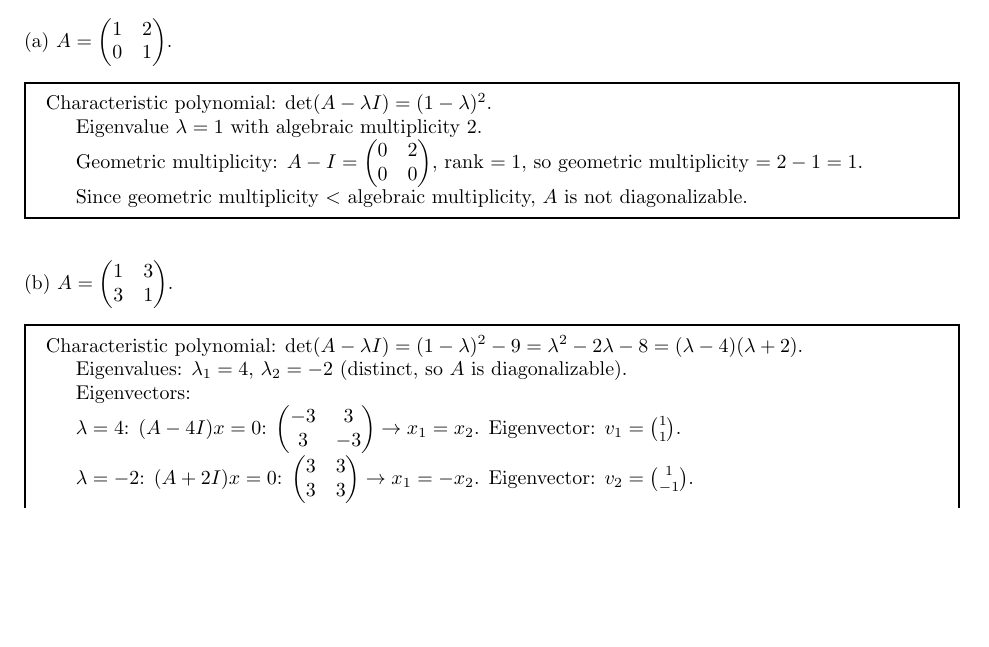
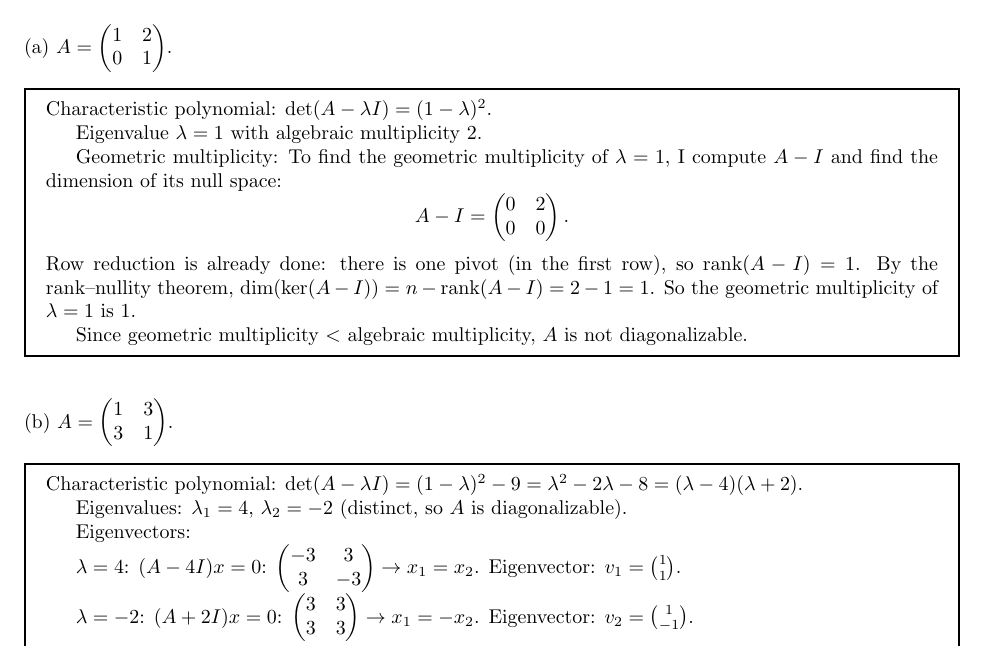
Before and after one commit to neilhwang/linear-algebra, a LaTeX problem sheet (hw/hw2.tex): part of page 4 of 19, cut so that both start at the same text, the shorter picture padded with empty space. Compiled offline with pdfLaTeX.

Commit message:
Expand geometric multiplicity explanation in Q3(a) of hw2.tex
Show the rank-nullity reasoning explicitly instead of just stating
the result.

Co-Authored-By: Claude Opus 4.6 (1M context) <noreply@anthropic.com>

```diff
--- a/hw/hw2.tex
+++ b/hw/hw2.tex
@@ -187,8 +187,11 @@ $\det(A - \lambda I) = (1-\lambda)^2$.
 
 Eigenvalue $\lambda = 1$ with algebraic multiplicity $2$.
 
-\textnormal{Geometric multiplicity:}
-$A - I = \begin{pmatrix} 0 & 2 \\ 0 & 0 \end{pmatrix}$, rank $= 1$, so geometric multiplicity $= 2 - 1 = 1$.
+Geometric multiplicity: To find the geometric multiplicity of $\lambda = 1$, I compute $A - I$ and find the dimension of its null space:
+\[
+A - I = \begin{pmatrix} 0 & 2 \\ 0 & 0 \end{pmatrix}.
+\]
+Row reduction is already done: there is one pivot (in the first row), so $\operatorname{rank}(A - I) = 1$. By the rank--nullity theorem, $\dim(\ker(A - I)) = n - \operatorname{rank}(A-I) = 2 - 1 = 1$. So the geometric multiplicity of $\lambda = 1$ is $1$.
 
 Since geometric multiplicity $< $ algebraic multiplicity, $A$ is \textnormal{not diagonalizable}.
 \end{mdframed}
```
